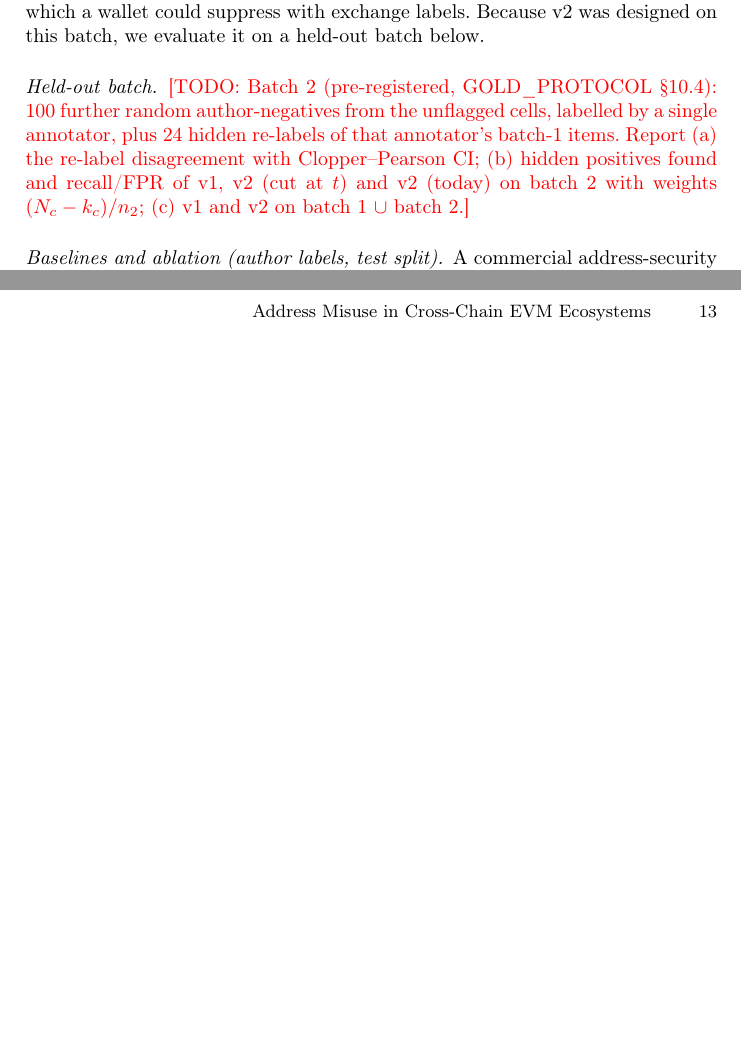
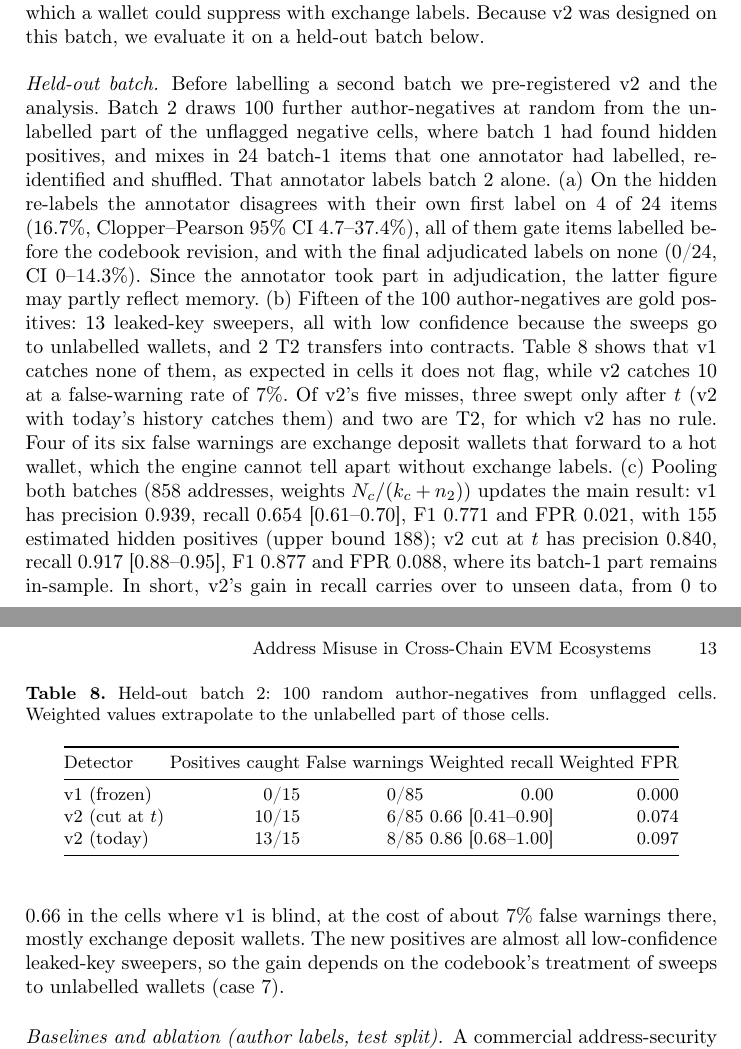
Before and after one commit to HLong145/NT547_project, a LaTeX paper (paper/main.tex): two parts of pages 12 and 13 of 13 before the commit and two parts of pages 12 and 13 of 14 after it, joined at a grey line, cut so that both start at the same text, the shorter picture padded with empty space. Compiled offline with pdfLaTeX.

Commit message:
Lô 2 held-out (§10.4): A nhất quán 4/24 so lượt đầu, 0/24 so nhãn cuối; 15/100 âm không cờ là dương, v1 0/15, v2-at 10/15 (FP 6/85); gộp v1 R 0,654, v2-at R 0,917; sửa lỗi đọc nhãn cũ (sai lệch §8)

```diff
--- a/paper/main.tex
+++ b/paper/main.tex
@@ -617,12 +617,48 @@ gold positives; 11 of the 22 false warnings are exchange deposit wallets whose
 forwards look like sweeps, which a wallet could suppress with exchange labels.
 Because v2 was designed on this batch, we evaluate it on a held-out batch below.
 
-\paragraph{Held-out batch.} \todo{Batch 2 (pre-registered, GOLD\_PROTOCOL \S10.4):
-100 further random author-negatives from the unflagged cells, labelled by a single
-annotator, plus 24 hidden re-labels of that annotator's batch-1 items.
-Report (a) the re-label disagreement with Clopper--Pearson CI; (b) hidden
-positives found and recall/FPR of v1, v2 (cut at $t$) and v2 (today) on batch~2
-with weights $(N_c-k_c)/n_2$; (c) v1 and v2 on batch~1 $\cup$ batch~2.}
+\paragraph{Held-out batch.} Before labelling a second batch we pre-registered
+v2 and the analysis. Batch~2 draws 100 further author-negatives at random from
+the unlabelled part of the unflagged negative cells, where batch~1 had found
+hidden positives, and mixes in 24 batch-1 items that one annotator had labelled,
+re-identified and shuffled. That annotator labels batch~2 alone.
+(a)~On the hidden re-labels the annotator disagrees with their own first label on
+4 of 24 items (16.7\%, Clopper--Pearson 95\% CI 4.7--37.4\%), all of them gate items
+labelled before the codebook revision, and with the final adjudicated labels on
+none (0/24, CI 0--14.3\%). Since the annotator took part in adjudication, the
+latter figure may partly reflect memory.
+(b)~Fifteen of the 100 author-negatives are gold positives: 13 leaked-key sweepers,
+all with low confidence because the sweeps go to unlabelled wallets, and 2 T2
+transfers into contracts. Table~\ref{tab:heldout} shows that v1 catches none of them,
+as expected in cells it does not flag, while v2 catches 10 at a false-warning
+rate of 7\%. Of v2's five misses, three swept only after $t$ (v2 with today's
+history catches them) and two are T2, for which v2 has no rule. Four of its six
+false warnings are exchange deposit wallets that forward to a hot wallet, which
+the engine cannot tell apart without exchange labels.
+\begin{table}[t]
+\caption{Held-out batch~2: 100 random author-negatives from unflagged cells.
+Weighted values extrapolate to the unlabelled part of those cells.}
+\label{tab:heldout}
+\centering
+\begin{tabular}{@{}lrrrr@{}}
+\toprule
+Detector & Positives caught & False warnings & Weighted recall & Weighted FPR\\
+\midrule
+v1 (frozen) & 0/15 & 0/85 & 0.00 & 0.000\\
+v2 (cut at $t$) & 10/15 & 6/85 & 0.66 [0.41--0.90] & 0.074\\
+v2 (today) & 13/15 & 8/85 & 0.86 [0.68--1.00] & 0.097\\
+\bottomrule
+\end{tabular}
+\end{table}
+(c)~Pooling both batches (858 addresses, weights $N_c/(k_c+n_2)$) updates the
+main result: v1 has precision 0.939, recall 0.654 [0.61--0.70], F1 0.771 and FPR
+0.021, with 155 estimated hidden positives (upper bound 188); v2 cut at $t$ has
+precision 0.840, recall 0.917 [0.88--0.95], F1 0.877 and FPR 0.088, where its
+batch-1 part remains in-sample. In short, v2's gain in recall carries over to unseen
+data, from 0 to 0.66 in the cells where v1 is blind, at the cost of about 7\%
+false warnings there, mostly exchange deposit wallets. The new positives are
+almost all low-confidence leaked-key sweepers, so the gain depends on the
+codebook's treatment of sweeps to unlabelled wallets (case~7).
 
 \paragraph{Baselines and ablation (author labels, test split).} A commercial
 address-security API (GoPlus), queried today and thus with hindsight, reaches
```
Also changed, not shown: docs/FINDINGS_LOG.md (+36 -0 lines), docs/GOLD_PROTOCOL.md (+1 -0 lines), docs/PROGRESS.md (+2 -1 lines), 2 other files.
